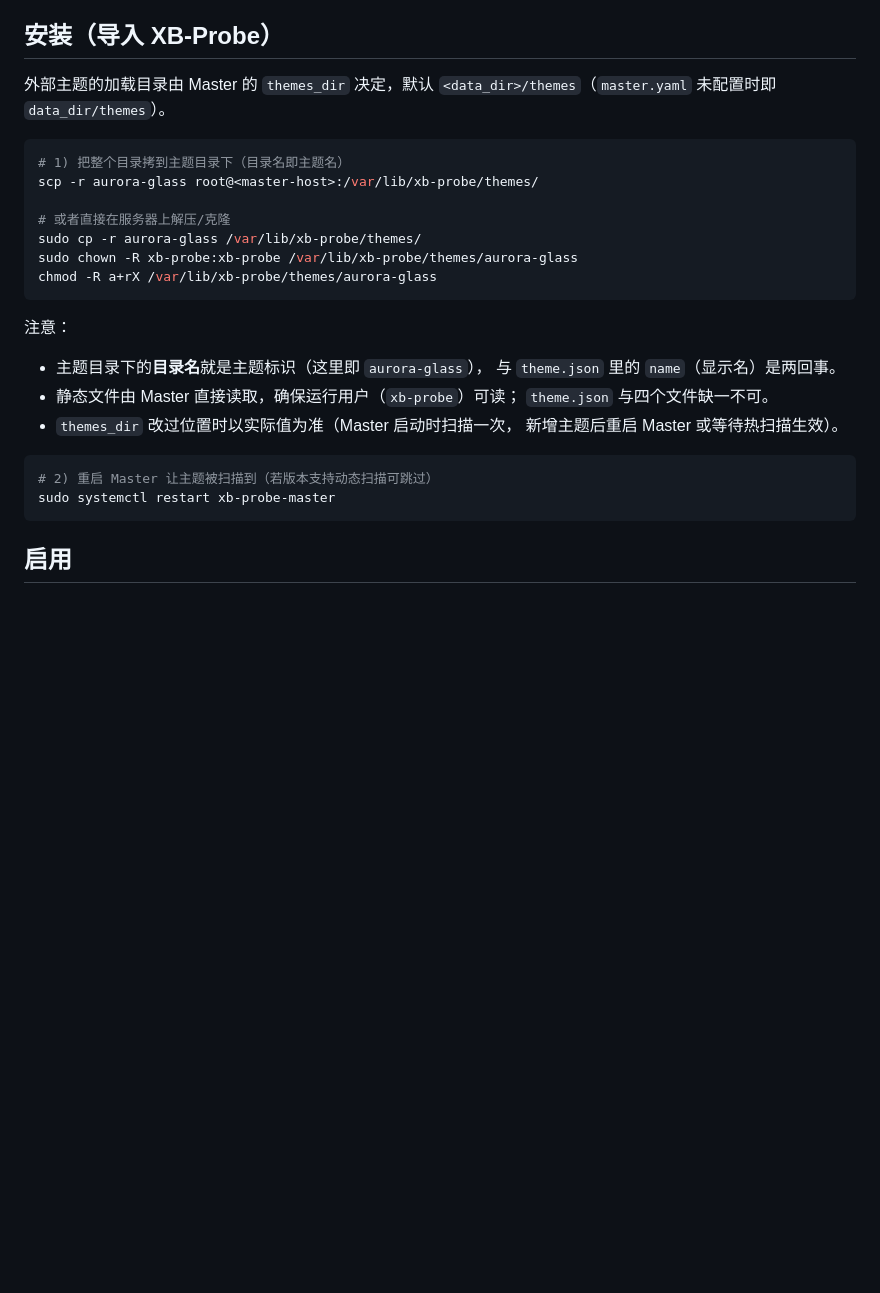
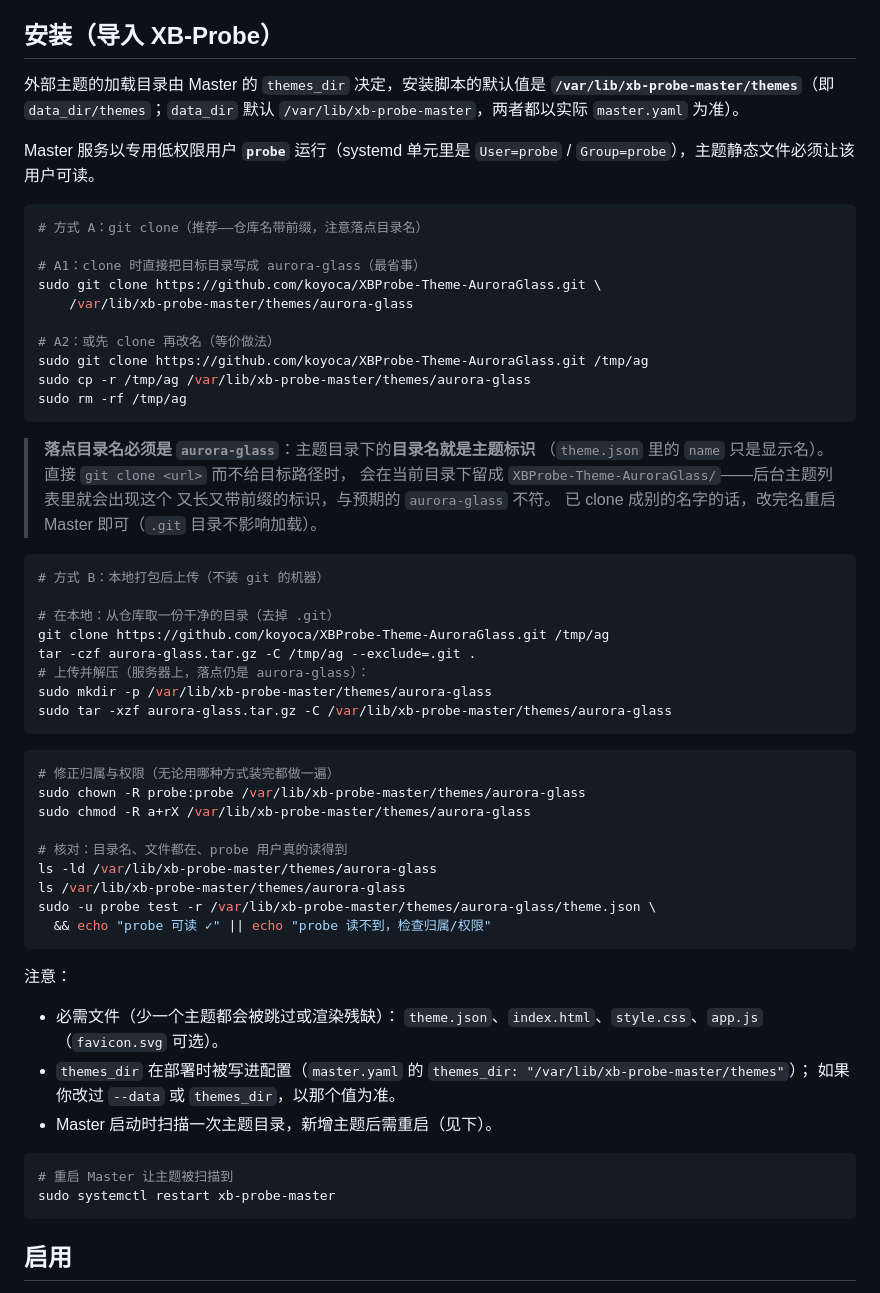
Before and after one commit to koyoca/XBProbe-Theme-AuroraGlass, a Markdown page: README.md, the part around the change. Rendered like a GitHub page; blank space fills up the shorter version.

Commit message:
更新：修正安装章节的路径与用户名，并加入 git clone 落点目录名的处理
对照 Master 部署脚本（deploy-master.sh）逐项核实后修正三处：
- 数据目录：/var/lib/xb-probe → /var/lib/xb-probe-master
  （`DATA="${PROBE_DATA:-/var/lib/xb-probe-master}"`，themes 落在 $DATA/themes）；
- 服务用户：xb-probe → probe
  （systemd 单元 `User=probe` / `Group=probe`，装完 chown -R probe:probe $DATA）；
- 配置目录补充说明：/etc/xb-probe-master（`DIR` 的默认值）。

git clone 段重写：仓库名是 XBProbe-Theme-AuroraGlass，直接 clone 会落成
带前缀的目录名，而**主题目录名就是主题标识**（internal/theme/theme.go
扫描时 `Info{Name: e.Name()}` 取的是目录名，theme.json 的 name 只是显示名）。
因此给出两条等价做法（clone 时直接指定目标路径 / 先 clone 再改名），
并说明已 clone 成别的名字时改完名重启 Master 即可（.git 不影响加载）。

另加装完后的自检：chown/chmod + `sudo -u probe test -r .../theme.json`
（以服务用户身份试读，root 下的 test -r 永远是 true，给不出有效结论）。

````diff
--- a/README.md
+++ b/README.md
@@ -39,30 +39,65 @@ aurora-glass/
 
 ## 安装（导入 XB-Probe）
 
-外部主题的加载目录由 Master 的 `themes_dir` 决定，默认
-`<data_dir>/themes`（`master.yaml` 未配置时即 `data_dir/themes`）。
+外部主题的加载目录由 Master 的 `themes_dir` 决定，安装脚本的默认值是
+**`/var/lib/xb-probe-master/themes`**（即 `data_dir/themes`；`data_dir`
+默认 `/var/lib/xb-probe-master`，两者都以实际 `master.yaml` 为准）。
+
+Master 服务以专用低权限用户 **`probe`** 运行（systemd 单元里是
+`User=probe` / `Group=probe`），主题静态文件必须让该用户可读。
 
 ```bash
-# 1) 把整个目录拷到主题目录下（目录名即主题名）
-scp -r aurora-glass root@<master-host>:/var/lib/xb-probe/themes/
+# 方式 A：git clone（推荐——仓库名带前缀，注意落点目录名）
 
-# 或者直接在服务器上解压/克隆
-sudo cp -r aurora-glass /var/lib/xb-probe/themes/
-sudo chown -R xb-probe:xb-probe /var/lib/xb-probe/themes/aurora-glass
-chmod -R a+rX /var/lib/xb-probe/themes/aurora-glass
+# A1：clone 时直接把目标目录写成 aurora-glass（最省事）
+sudo git clone https://github.com/koyoca/XBProbe-Theme-AuroraGlass.git \
+    /var/lib/xb-probe-master/themes/aurora-glass
+
+# A2：或先 clone 再改名（等价做法）
+sudo git clone https://github.com/koyoca/XBProbe-Theme-AuroraGlass.git /tmp/ag
+sudo cp -r /tmp/ag /var/lib/xb-probe-master/themes/aurora-glass
+sudo rm -rf /tmp/ag
+```
+
+> **落点目录名必须是 `aurora-glass`**：主题目录下的**目录名就是主题标识**
+> （`theme.json` 里的 `name` 只是显示名）。直接 `git clone <url>` 而不给目标路径时，
+> 会在当前目录下留成 `XBProbe-Theme-AuroraGlass/`——后台主题列表里就会出现这个
+> 又长又带前缀的标识，与预期的 `aurora-glass` 不符。
+> 已 clone 成别的名字的话，改完名重启 Master 即可（`.git` 目录不影响加载）。
+
+```bash
+# 方式 B：本地打包后上传（不装 git 的机器）
+
+# 在本地：从仓库取一份干净的目录（去掉 .git）
+git clone https://github.com/koyoca/XBProbe-Theme-AuroraGlass.git /tmp/ag
+tar -czf aurora-glass.tar.gz -C /tmp/ag --exclude=.git .
+# 上传并解压（服务器上，落点仍是 aurora-glass）：
+sudo mkdir -p /var/lib/xb-probe-master/themes/aurora-glass
+sudo tar -xzf aurora-glass.tar.gz -C /var/lib/xb-probe-master/themes/aurora-glass
+```
+
+```bash
+# 修正归属与权限（无论用哪种方式装完都做一遍）
+sudo chown -R probe:probe /var/lib/xb-probe-master/themes/aurora-glass
+sudo chmod -R a+rX /var/lib/xb-probe-master/themes/aurora-glass
+
+# 核对：目录名、文件都在、probe 用户真的读得到
+ls -ld /var/lib/xb-probe-master/themes/aurora-glass
+ls /var/lib/xb-probe-master/themes/aurora-glass
+sudo -u probe test -r /var/lib/xb-probe-master/themes/aurora-glass/theme.json \
+  && echo "probe 可读 ✓" || echo "probe 读不到，检查归属/权限"
 ```
 
 注意：
 
-- 主题目录下的**目录名**就是主题标识（这里即 `aurora-glass`），
-  与 `theme.json` 里的 `name`（显示名）是两回事。
-- 静态文件由 Master 直接读取，确保运行用户（`xb-probe`）可读；
-  `theme.json` 与四个文件缺一不可。
-- `themes_dir` 改过位置时以实际值为准（Master 启动时扫描一次，
-  新增主题后重启 Master 或等待热扫描生效）。
+- 必需文件（少一个主题都会被跳过或渲染残缺）：
+  `theme.json`、`index.html`、`style.css`、`app.js`（`favicon.svg` 可选）。
+- `themes_dir` 在部署时被写进配置（`master.yaml` 的 `themes_dir: "/var/lib/xb-probe-master/themes"`）；
+  如果你改过 `--data` 或 `themes_dir`，以那个值为准。
+- Master 启动时扫描一次主题目录，新增主题后需重启（见下）。
 
 ```bash
-# 2) 重启 Master 让主题被扫描到（若版本支持动态扫描可跳过）
+# 重启 Master 让主题被扫描到
 sudo systemctl restart xb-probe-master
 ```
 
````
